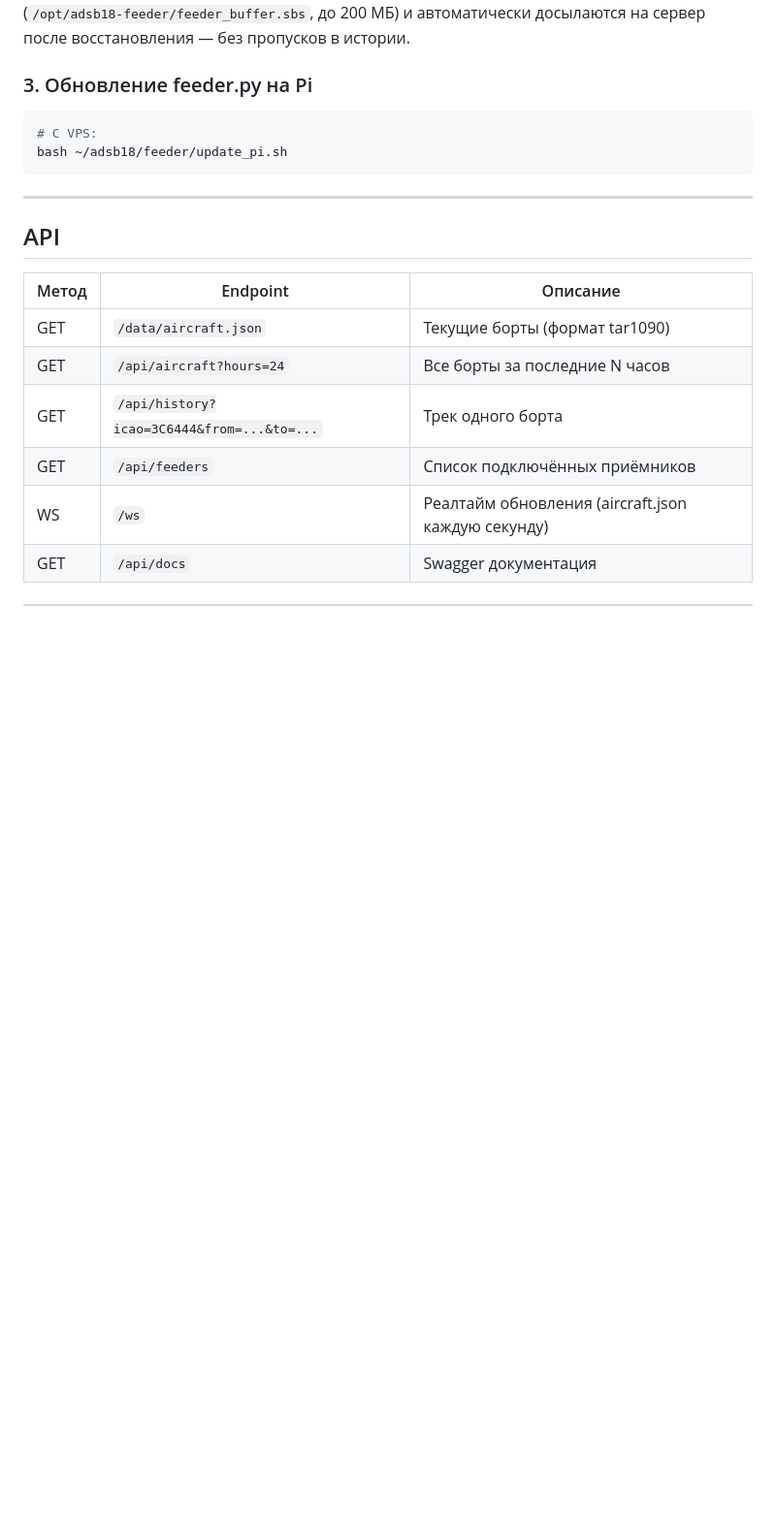
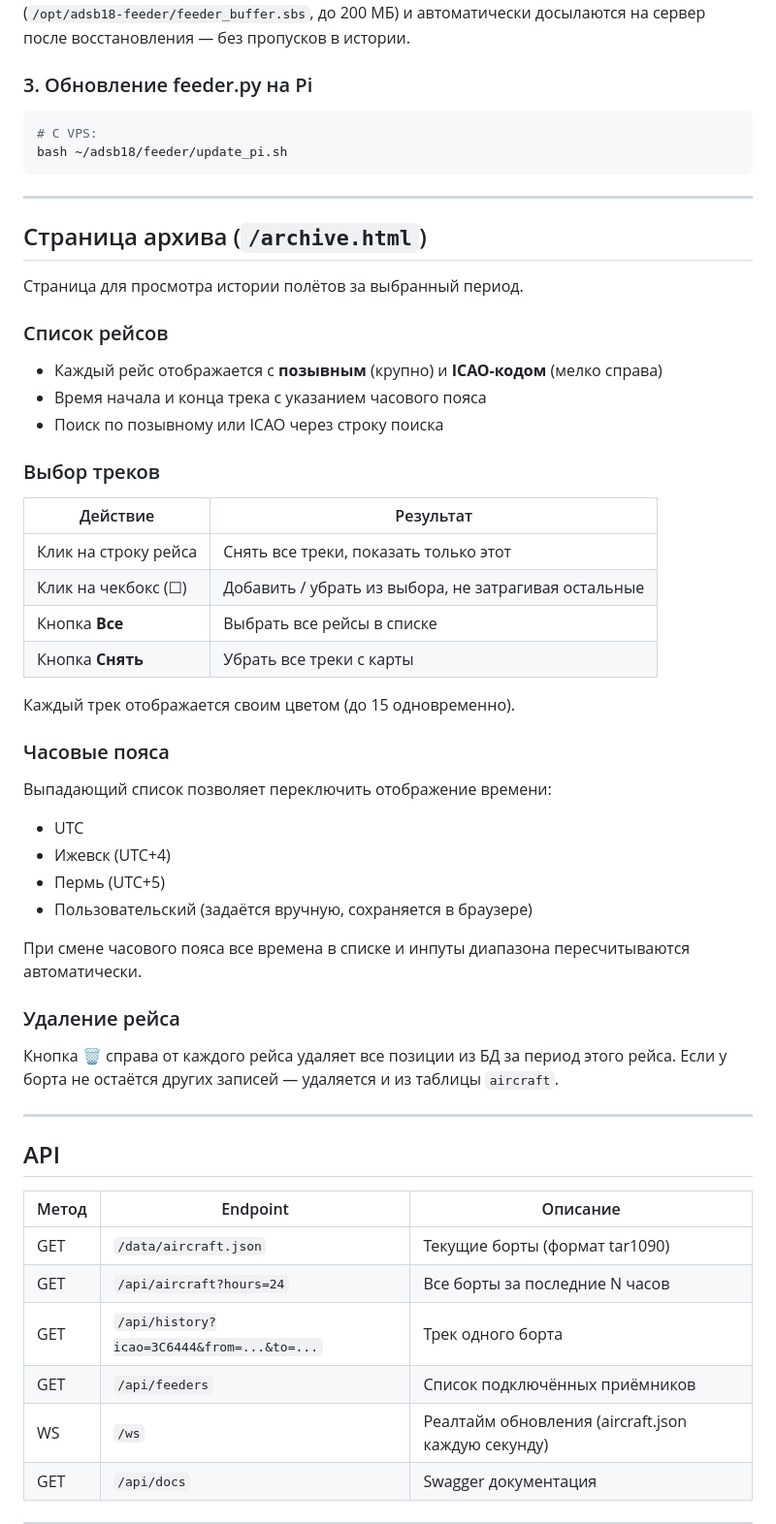
Before and after one commit to gaveron18/adsb18, a Markdown page: README.md, the part around the change. Shown at 97% size. GitHub-like rendering; blank space fills up the shorter version.

Commit message:
docs: add archive page section to README
Documents track selection logic, timezone switching, and flight
deletion functionality.

Co-Authored-By: Claude Sonnet 4.6 <noreply@anthropic.com>

```diff
--- a/README.md
+++ b/README.md
@@ -154,6 +154,44 @@ bash ~/adsb18/feeder/update_pi.sh
 
 ---
 
+## Страница архива (`/archive.html`)
+
+Страница для просмотра истории полётов за выбранный период.
+
+### Список рейсов
+
+- Каждый рейс отображается с **позывным** (крупно) и **ICAO-кодом** (мелко справа)
+- Время начала и конца трека с указанием часового пояса
+- Поиск по позывному или ICAO через строку поиска
+
+### Выбор треков
+
+| Действие | Результат |
+|----------|-----------|
+| Клик на строку рейса | Снять все треки, показать только этот |
+| Клик на чекбокс (☐) | Добавить / убрать из выбора, не затрагивая остальные |
+| Кнопка **Все** | Выбрать все рейсы в списке |
+| Кнопка **Снять** | Убрать все треки с карты |
+
+Каждый трек отображается своим цветом (до 15 одновременно).
+
+### Часовые пояса
+
+Выпадающий список позволяет переключить отображение времени:
+- UTC
+- Ижевск (UTC+4)
+- Пермь (UTC+5)
+- Пользовательский (задаётся вручную, сохраняется в браузере)
+
+При смене часового пояса все времена в списке и инпуты диапазона пересчитываются автоматически.
+
+### Удаление рейса
+
+Кнопка 🗑 справа от каждого рейса удаляет все позиции из БД за период этого рейса.
+Если у борта не остаётся других записей — удаляется и из таблицы `aircraft`.
+
+---
+
 ## API
 
 | Метод | Endpoint | Описание |
```
